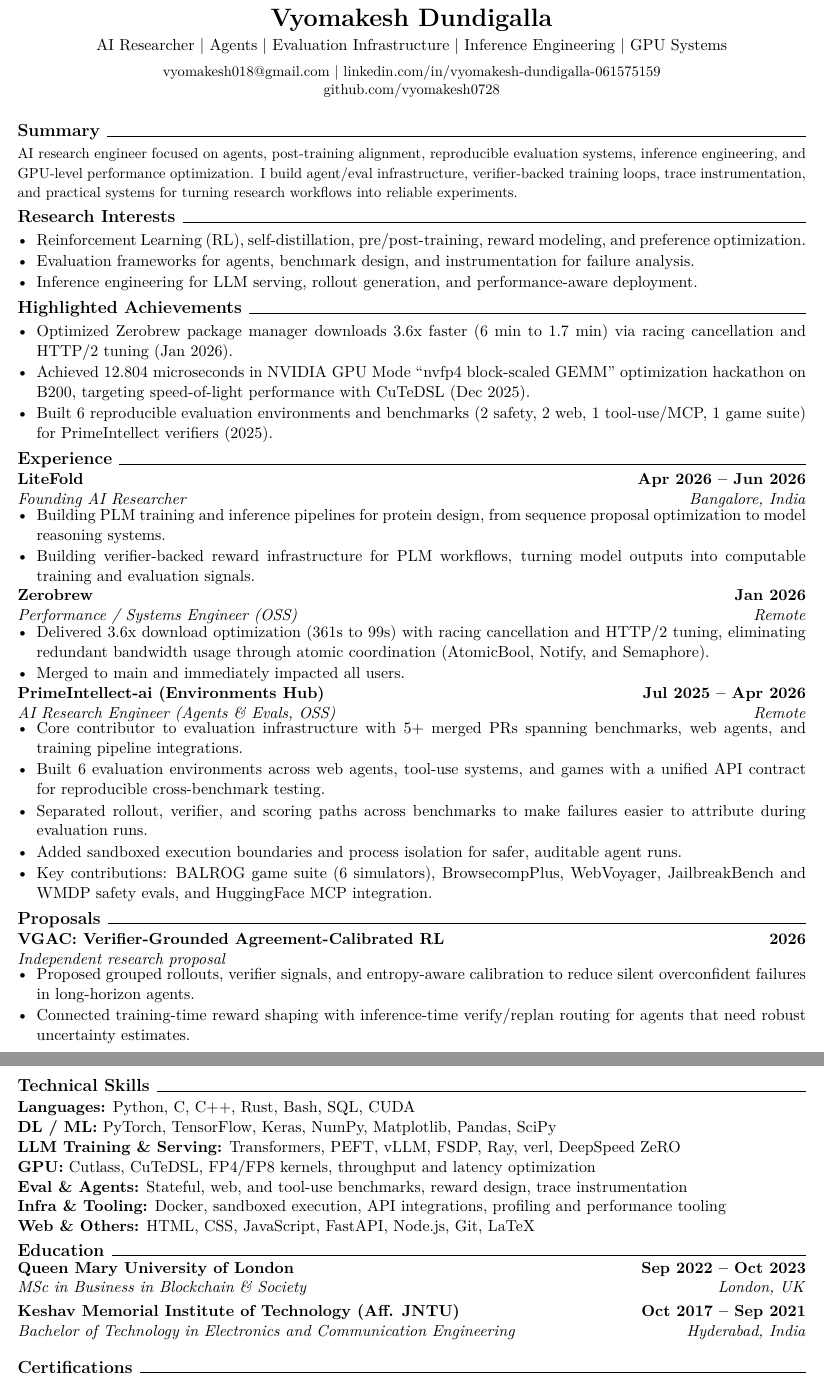
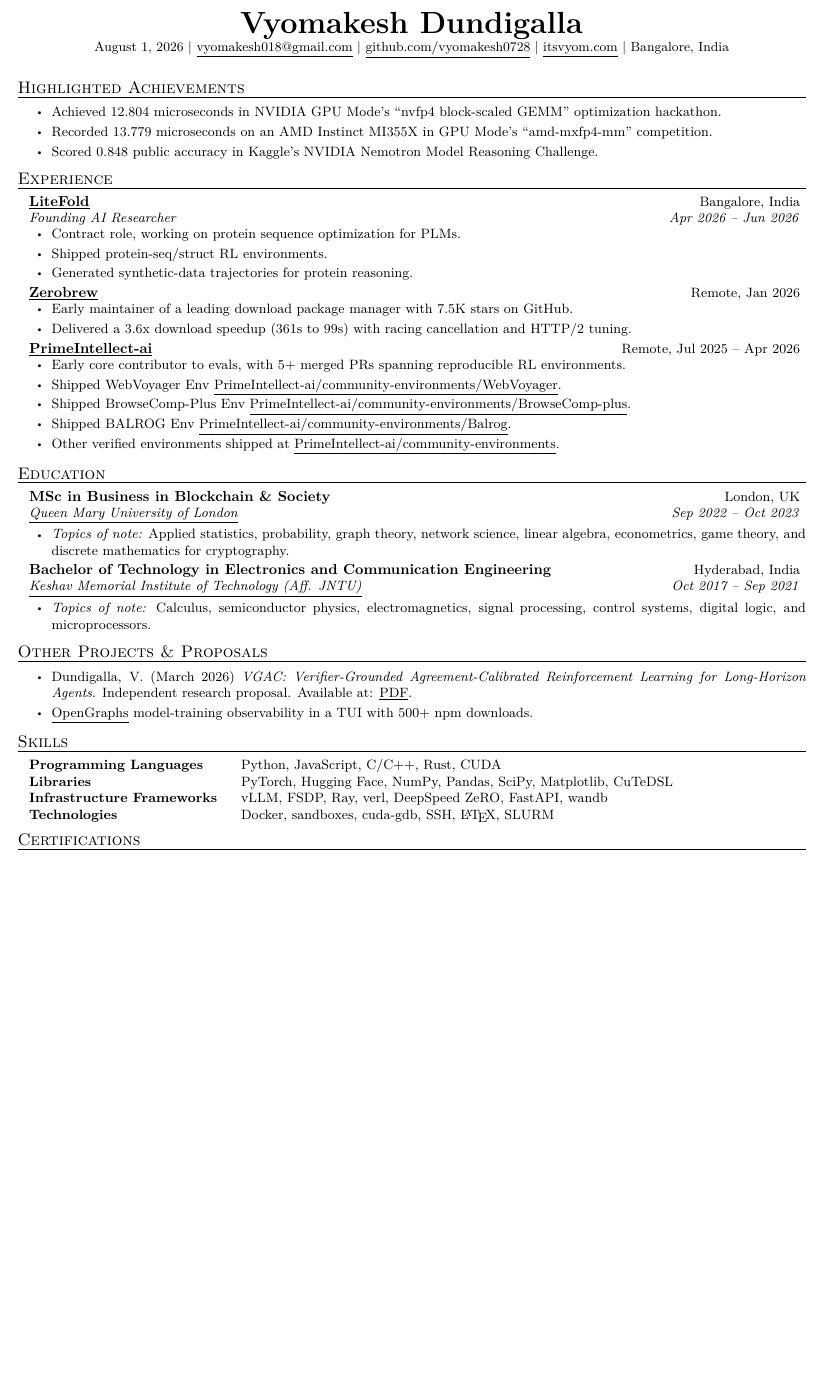
Before and after one commit to vyomakesh0728/vyomakesh0728, a LaTeX CV (Resume.tex): two parts of pages 1 and 2 of 2 before the commit and part of the page after it, the two joined at a grey line, cut so that both start at the same text, the shorter picture padded with empty space. Compiled offline with pdfLaTeX.

Commit message:
Update resume and portfolio CV link

```diff
--- a/Resume.tex
+++ b/Resume.tex
@@ -1,4 +1,4 @@
-\documentclass[11pt,letterpaper]{article}
+\documentclass[10pt,letterpaper]{article}
 
 \usepackage[letterpaper,margin=0.5in]{geometry}
 \usepackage[T1]{fontenc}
@@ -40,77 +63,70 @@
 }
 
 \begin{document}
+\fontsize{9.3}{11.35}\selectfont
 
 \begin{center}
-    {\LARGE \textbf{Vyomakesh Dundigalla}}\\[0.25em]
-    {\normalsize AI Researcher \textbar{} Agents \textbar{} Evaluation Infrastructure \textbar{} Inference Engineering \textbar{} GPU Systems}\\[0.4em]
-    {\small
-    \href{mailto:vyomakesh018@gmail.com}{vyomakesh018@gmail.com} \textbar{}
-    \href{https://linkedin.com/in/vyomakesh-dundigalla-061575159}{linkedin.com/in/vyomakesh-dundigalla-061575159}}\\[-0.1em]
-    {\small \href{https://github.com/vyomakesh0728}{github.com/vyomakesh0728}}
+  {\fontsize{21}{23}\selectfont\textbf{Vyomakesh Dundigalla}}\\[0.12em]
+  {\fontsize{9.1}{10.8}\selectfont
+  August 1, 2026 \textbar{}
+  \href{mailto:vyomakesh018@gmail.com}{\underline{vyomakesh018@gmail.com}} \textbar{}
+  \href{https://github.com/vyomakesh0728}{\underline{github.com/vyomakesh0728}} \textbar{}
+  \href{https://itsvyom.com}{\underline{itsvyom.com}} \textbar{} Bangalore, India}
 \end{center}
-
-\resumeSection{Summary}
-{\small
-AI research engineer focused on agents, post-training alignment, reproducible evaluation systems, inference engineering, and GPU-level performance optimization. I build agent/eval infrastructure, verifier-backed training loops, trace instrumentation, and practical systems for turning research workflows into reliable experiments.
-}
-
-\resumeSection{Research Interests}
-\begin{itemize}
-    \item Reinforcement Learning (RL), self-distillation, pre/post-training, reward modeling, and preference optimization.
-    \item Evaluation frameworks for agents, benchmark design, and instrumentation for failure analysis.
-    \item Inference engineering for LLM serving, rollout generation, and performance-aware deployment.
-\end{itemize}
 
 \resumeSection{Highlighted Achievements}
 \begin{itemize}
-    \item Optimized Zerobrew package manager downloads 3.6x faster (6 min to 1.7 min) via racing cancellation and HTTP/2 tuning (Jan 2026).
-    \item Achieved 12.804 microseconds in NVIDIA GPU Mode ``nvfp4 block-scaled GEMM'' optimization hackathon on B200, targeting speed-of-light performance with CuTeDSL (Dec 2025).
-    \item Built 6 reproducible evaluation environments and benchmarks (2 safety, 2 web, 1 tool-use/MCP, 1 game suite) for PrimeIntellect verifiers (2025).
+  \item Achieved 12.804 microseconds in NVIDIA GPU Mode's ``nvfp4 block-scaled GEMM'' optimization hackathon.
+  \item Recorded \href{https://www.gpumode.com/leaderboard/763?tab=rankings}{13.779 microseconds} on an AMD Instinct MI355X in GPU Mode's ``amd-mxfp4-mm'' competition.
+  \item Scored \href{https://www.kaggle.com/competitions/nvidia-nemotron-model-reasoning-challenge/submissions?select=53209398}{0.848 public accuracy} in Kaggle's NVIDIA Nemotron Model Reasoning Challenge.
 \end{itemize}
 
 \resumeSection{Experience}
-\resumeSubheading{LiteFold}{Apr 2026 -- Jun 2026}{Founding AI Researcher}{Bangalore, India}
+\resumeSubheading{\underline{LiteFold}}{Apr 2026 -- Jun 2026}{Founding AI Researcher}{Bangalore, India}
 \begin{itemize}
-    \item Building PLM training and inference pipelines for protein design, from sequence proposal optimization to model reasoning systems.
-    \item Building verifier-backed reward infrastructure for PLM workflows, turning model outputs into computable training and evaluation signals.
+  \item Contract role, working on protein sequence optimization for PLMs.
+  \item Shipped protein-seq/struct RL environments.
+  \item Generated synthetic-data trajectories for protein reasoning.
 \end{itemize}
 
-\resumeSubheading{Zerobrew}{Jan 2026}{Performance / Systems Engineer (OSS)}{Remote}
+\resumeSingleHeading{\underline{Zerobrew}}{Remote, Jan 2026}
 \begin{itemize}
-    \item Delivered 3.6x download optimization (361s to 99s) with racing cancellation and HTTP/2 tuning, eliminating redundant bandwidth usage through atomic coordination (AtomicBool, Notify, and Semaphore).
-    \item Merged to main and immediately impacted all users.
+  \item Early maintainer of a leading download package manager with 7.5K stars on GitHub.
+  \item Delivered a 3.6x download speedup (361s to 99s) with racing cancellation and HTTP/2 tuning.
 \end{itemize}
 
-\resumeSubheading{PrimeIntellect-ai (Environments Hub)}{Jul 2025 -- Apr 2026}{AI Research Engineer (Agents \& Evals, OSS)}{Remote}
+\resumeSingleHeading{\underline{PrimeIntellect-ai}}{Remote, Jul 2025 -- Apr 2026}
 \begin{itemize}
-    \item Core contributor to evaluation infrastructure with 5+ merged PRs spanning benchmarks, web agents, and training pipeline integrations.
-    \item Built 6 evaluation environments across web agents, tool-use systems, and games with a unified API contract for reproducible cross-benchmark testing.
-    \item Separated rollout, verifier, and scoring paths across benchmarks to make failures easier to attribute during evaluation runs.
-    \item Added sandboxed execution boundaries and process isolation for safer, auditable agent runs.
-    \item Key contributions: BALROG game suite (6 simulators), BrowsecompPlus, WebVoyager, JailbreakBench and WMDP safety evals, and HuggingFace MCP integration.
+  \item Early core contributor to evals, with 5+ merged PRs spanning reproducible RL environments.
+  \item Shipped WebVoyager Env \href{https://github.com/PrimeIntellect-ai/community-environments/pull/235}{\underline{PrimeIntellect-ai/community-environments/WebVoyager}}.
+  \item Shipped BrowseComp-Plus Env \href{https://github.com/PrimeIntellect-ai/community-environments/pull/234}{\underline{PrimeIntellect-ai/community-environments/BrowseComp-plus}}.
+  \item Shipped BALROG Env \href{https://github.com/PrimeIntellect-ai/community-environments/pull/233}{\underline{PrimeIntellect-ai/community-environments/Balrog}}.
+  \item Other verified environments shipped at \href{https://github.com/PrimeIntellect-ai/community-environments/pulls?q=is\%3Apr+is\%3Amerged+author\%3Avyomakesh0728}{\underline{PrimeIntellect-ai/community-environments}}.
 \end{itemize}
 
-\resumeSection{Proposals}
-\resumeSubheading{VGAC: Verifier-Grounded Agreement-Calibrated RL}{2026}{Independent research proposal}{}
+\resumeSection{Education}
+\educationEntry{MSc in Business in Blockchain \& Society}{London, UK}{\underline{Queen Mary University of London}}{Sep 2022 -- Oct 2023}
 \begin{itemize}
-    \item Proposed grouped rollouts, verifier signals, and entropy-aware calibration to reduce silent overconfident failures in long-horizon agents.
-    \item Connected training-time reward shaping with inference-time verify/replan routing for agents that need robust uncertainty estimates.
+  \item \textit{Topics of note:} Applied statistics, probability, graph theory, network science, linear algebra, econometrics, game theory, and discrete mathematics for cryptography.
+\end{itemize}
+\educationEntry{Bachelor of Technology in Electronics and Communication Engineering}{Hyderabad, India}{\underline{Keshav Memorial Institute of Technology (Aff. JNTU)}}{Oct 2017 -- Sep 2021}
+\begin{itemize}
+  \item \textit{Topics of note:} Calculus, semiconductor physics, electromagnetics, signal processing, control systems, digital logic, and microprocessors.
 \end{itemize}
 
-\newpage
-\resumeSection{Technical Skills}
-\textbf{Languages:} Python, C, C++, Rust, Bash, SQL, CUDA\\
-\textbf{DL / ML:} PyTorch, TensorFlow, Keras, NumPy, Matplotlib, Pandas, SciPy\\
-\textbf{LLM Training \& Serving:} Transformers, PEFT, vLLM, FSDP, Ray, verl, DeepSpeed ZeRO\\
-\textbf{GPU:} Cutlass, CuTeDSL, FP4/FP8 kernels, throughput and latency optimization\\
-\textbf{Eval \& Agents:} Stateful, web, and tool-use benchmarks, reward design, trace instrumentation\\
-\textbf{Infra \& Tooling:} Docker, sandboxed execution, API integrations, profiling and performance tooling\\
-\textbf{Web \& Others:} HTML, CSS, JavaScript, FastAPI, Node.js, Git, LaTeX
+\resumeSection{Other Projects \& Proposals}
+\begin{itemize}
+  \item Dundigalla, V. (March 2026) \textit{VGAC: Verifier-Grounded Agreement-Calibrated Reinforcement Learning for Long-Horizon Agents}. Independent research proposal. Available at: \href{https://itsvyom.com/VGAC\%3A\%20Veri\%EF\%AC\%81er-Grounded\%20Agreement-Calibrated\%20Reinforcement\%20Learning\%20for\%20Long-Horizon\%20Agents.pdf?v=20260708}{\underline{PDF}}.
+  \item \href{https://github.com/vyomakesh0728/opengraphs}{\underline{OpenGraphs}} model-training observability in a TUI with 500+ npm downloads.
+\end{itemize}
 
-\resumeSection{Education}
-\resumeEntry{Queen Mary University of London}{Sep 2022 -- Oct 2023}{MSc in Business in Blockchain \& Society}{London, UK}
-\resumeEntry{Keshav Memorial Institute of Technology (Aff. JNTU)}{Oct 2017 -- Sep 2021}{Bachelor of Technology in Electronics and Communication Engineering}{Hyderabad, India}
+\resumeSection{Skills}
+\begin{tabularx}{\textwidth}{@{\hspace{\entryindent}}L{1.85in}Y@{\hspace{4pt}}}
+  \textbf{Programming Languages} & Python, JavaScript, C/C++, Rust, CUDA \\
+  \textbf{Libraries} & PyTorch, Hugging Face, NumPy, Pandas, SciPy, Matplotlib, CuTeDSL \\
+  \textbf{Infrastructure Frameworks} & vLLM, FSDP, Ray, verl, DeepSpeed ZeRO, FastAPI, wandb \\
+  \textbf{Technologies} & Docker, sandboxes, cuda-gdb, SSH, \LaTeX, SLURM
+\end{tabularx}
 
 \resumeSection{Certifications}
 \resumeCertEntry{Deep Learning Specialization}{DeepLearning.AI}{Apr 2020}
```
Also changed, not shown: Resume.pdf, Resume.tex (52 more changed lines), 1 other file.
